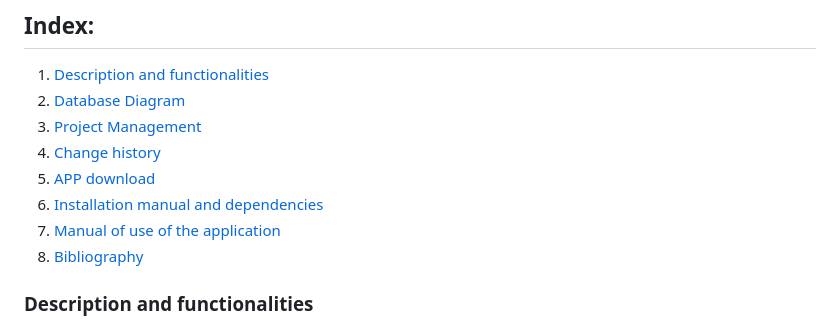
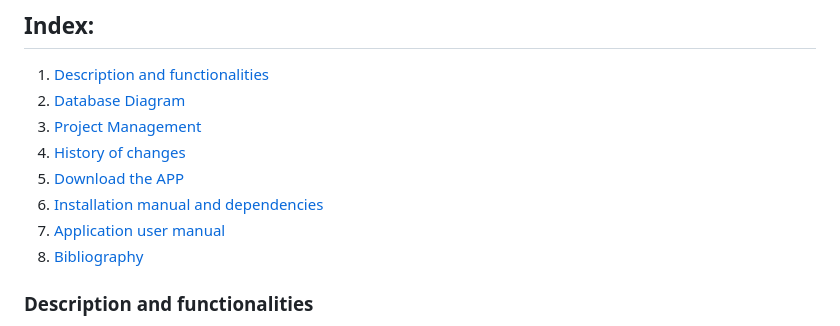
Before and after one commit to DavidAntunezPerez/RestaurAPP_Android, a Markdown page: README.md, the part around the change. Rendered like a GitHub page.

```diff
--- a/README.md
+++ b/README.md
@@ -133,10 +133,10 @@ To access the main IESCampanillas project repository click [here](https://github
 1. [Description and functionalities](#description-and-functionalities)
 2. [Database Diagram](#database-diagram)
 3. [Project Management](#project-management)
-4. [Change history](#change-history)
-5. [APP download](#app-download)
+4. [History of changes](#history-of-changes)
+5. [Download the APP](#download-the-app)
 6. [Installation manual and dependencies](#installation-manual-and-dependencies)
-7. [Manual of use of the application](#manual-of-use-of-the-application)
+7. [Application user manual](#application-user-manual)
 8. [Bibliography](#bibliography)
 
 ### Description and functionalities
```
